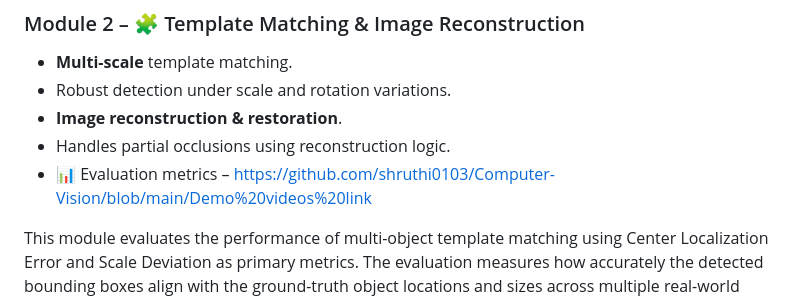
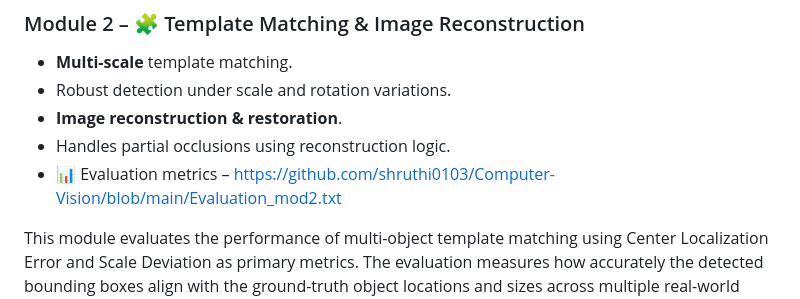
Before and after one commit to shruthi0103/Computer-Vision, a Markdown page: README.md, the part around the change. Drawn GitHub-style.

Commit message:
Fix evaluation metrics link in README
Updated the link for evaluation metrics in the README.

```diff
--- a/README.md
+++ b/README.md
@@ -30,7 +30,7 @@ A production-grade, web-based platform featuring real-time tracking, image proce
 - Robust detection under scale and rotation variations.
 - **Image reconstruction & restoration**.
 - Handles partial occlusions using reconstruction logic.
-- 📊 Evaluation metrics – https://github.com/shruthi0103/Computer-Vision/blob/main/Demo%20videos%20link
+- 📊 Evaluation metrics – https://github.com/shruthi0103/Computer-Vision/blob/main/Evaluation_mod2.txt
 
 This module evaluates the performance of multi-object template matching using Center Localization Error and Scale Deviation as primary metrics. The evaluation measures how accurately the detected bounding boxes align with the ground-truth object locations and sizes across multiple real-world objects. The results show high accuracy for rigid, well-textured objects, while performance degrades under clutter, occlusion, and large scale variations.
 
```
